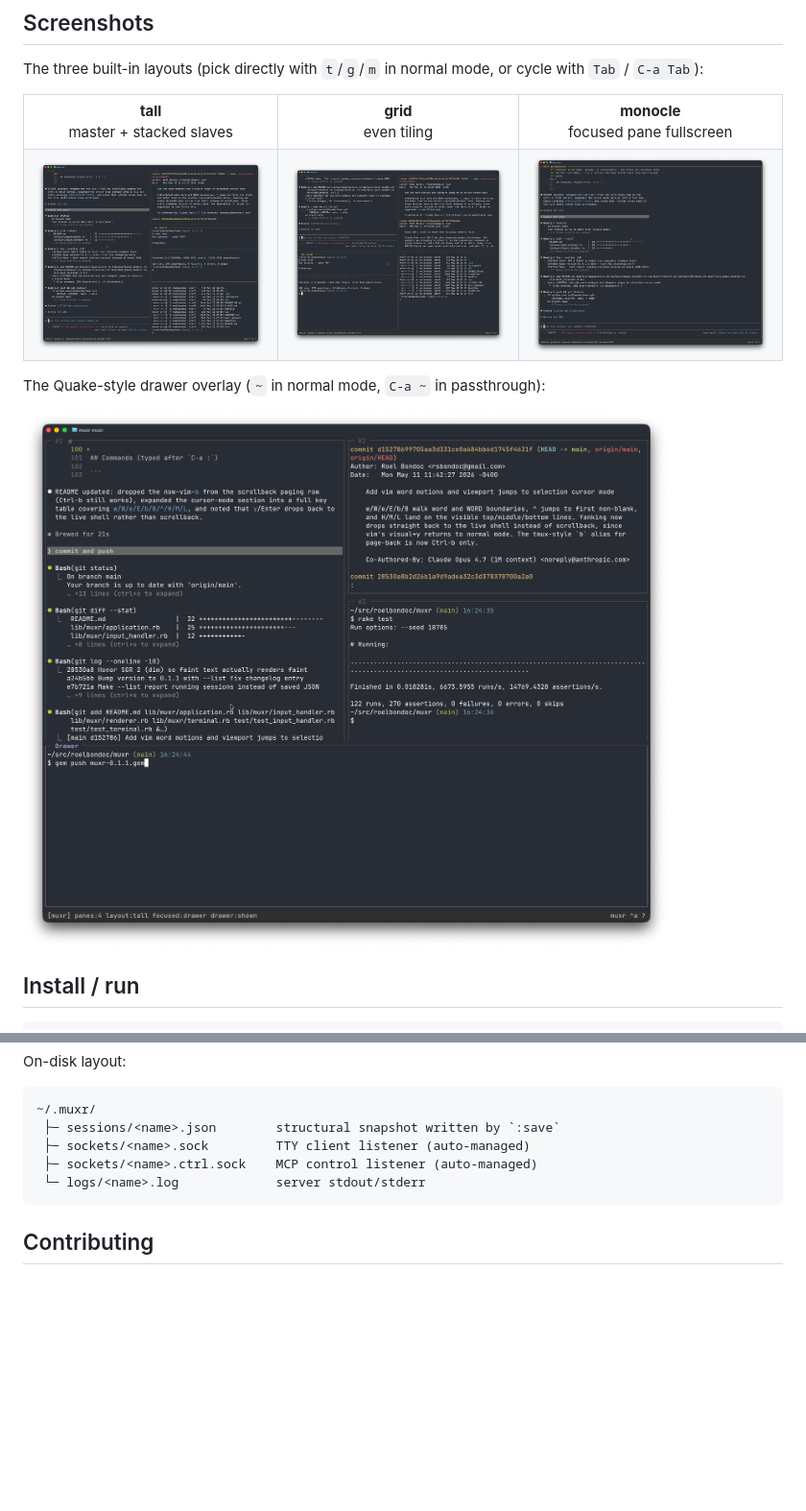
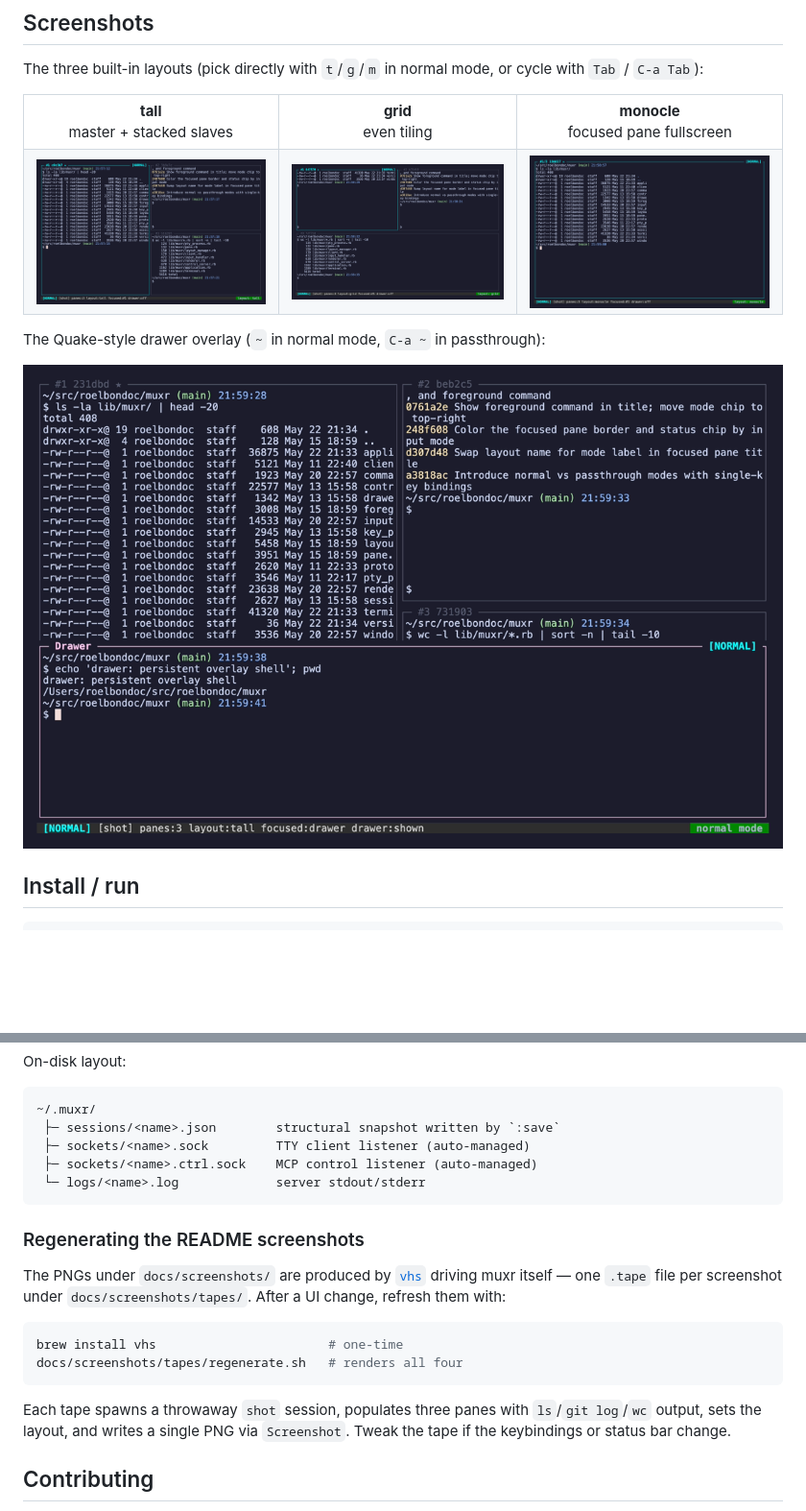
Before and after one commit to roelbondoc/muxr, a Markdown page: README.md, 2 parts joined by grey strips. Shown at 96% size. Rendered like a GitHub page; pictures changed too: docs/screenshots/01-layout-tall.png, docs/screenshots/02-layout-grid.png, docs/screenshots/03-layout-monocle.png; blank space fills up the shorter version.

Commit message:
Automate README screenshots with VHS
One .tape per screenshot under docs/screenshots/tapes/, plus a
regenerate.sh that drives all four. Refreshing the PNGs after a UI
change is now a single command instead of a manual capture.

Co-Authored-By: Claude Opus 4.7 (1M context) <noreply@anthropic.com>

````diff
--- a/README.md
+++ b/README.md
@@ -390,6 +390,21 @@ On-disk layout:
  └─ logs/<name>.log             server stdout/stderr
 ```
 
+### Regenerating the README screenshots
+
+The PNGs under `docs/screenshots/` are produced by [`vhs`](https://github.com/charmbracelet/vhs)
+driving muxr itself — one `.tape` file per screenshot under
+`docs/screenshots/tapes/`. After a UI change, refresh them with:
+
+```bash
+brew install vhs                       # one-time
+docs/screenshots/tapes/regenerate.sh   # renders all four
+```
+
+Each tape spawns a throwaway `shot` session, populates three panes with
+`ls`/`git log`/`wc` output, sets the layout, and writes a single PNG via
+`Screenshot`. Tweak the tape if the keybindings or status bar change.
+
 ## Contributing
 
 Contributions are welcome from anyone, with one requirement: **the code
````
Also changed, not shown: 6 other files.
